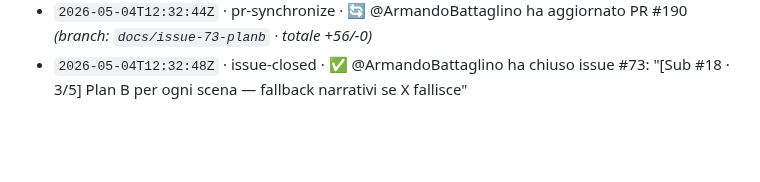
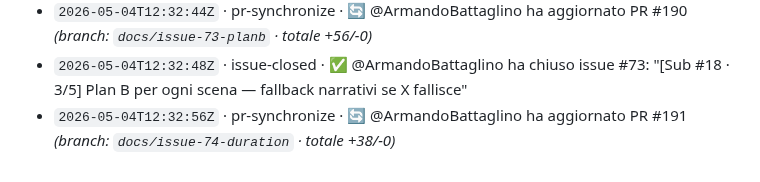
Before and after one commit to Building-addicts/GIGI, a Markdown page: docs/memory/ACTIVITY_LOG.md, the part around the change. Drawn GitHub-style; blank space fills up the shorter version.

Commit message:
log(auto): - `2026-05-04T12:32:56Z` · pr-synchronize · 🔄 @ArmandoBattaglino

```diff
--- a/docs/memory/ACTIVITY_LOG.md
+++ b/docs/memory/ACTIVITY_LOG.md
@@ -179,3 +179,4 @@
 - `2026-05-04T12:32:40Z` · pr-opened · 📤 @ArmandoBattaglino ha aperto PR #190: "docs(demo): plan B per scene + abort clause" _(branch: `docs/issue-73-planb` · 1 commit · +56/-0 · 1 file · #73)_
 - `2026-05-04T12:32:44Z` · pr-synchronize · 🔄 @ArmandoBattaglino ha aggiornato PR #190 _(branch: `docs/issue-73-planb` · totale +56/-0)_
 - `2026-05-04T12:32:48Z` · issue-closed · ✅ @ArmandoBattaglino ha chiuso issue #73: "[Sub #18 · 3/5] Plan B per ogni scena — fallback narrativi se X fallisce"
+- `2026-05-04T12:32:56Z` · pr-synchronize · 🔄 @ArmandoBattaglino ha aggiornato PR #191 _(branch: `docs/issue-74-duration` · totale +38/-0)_
```
